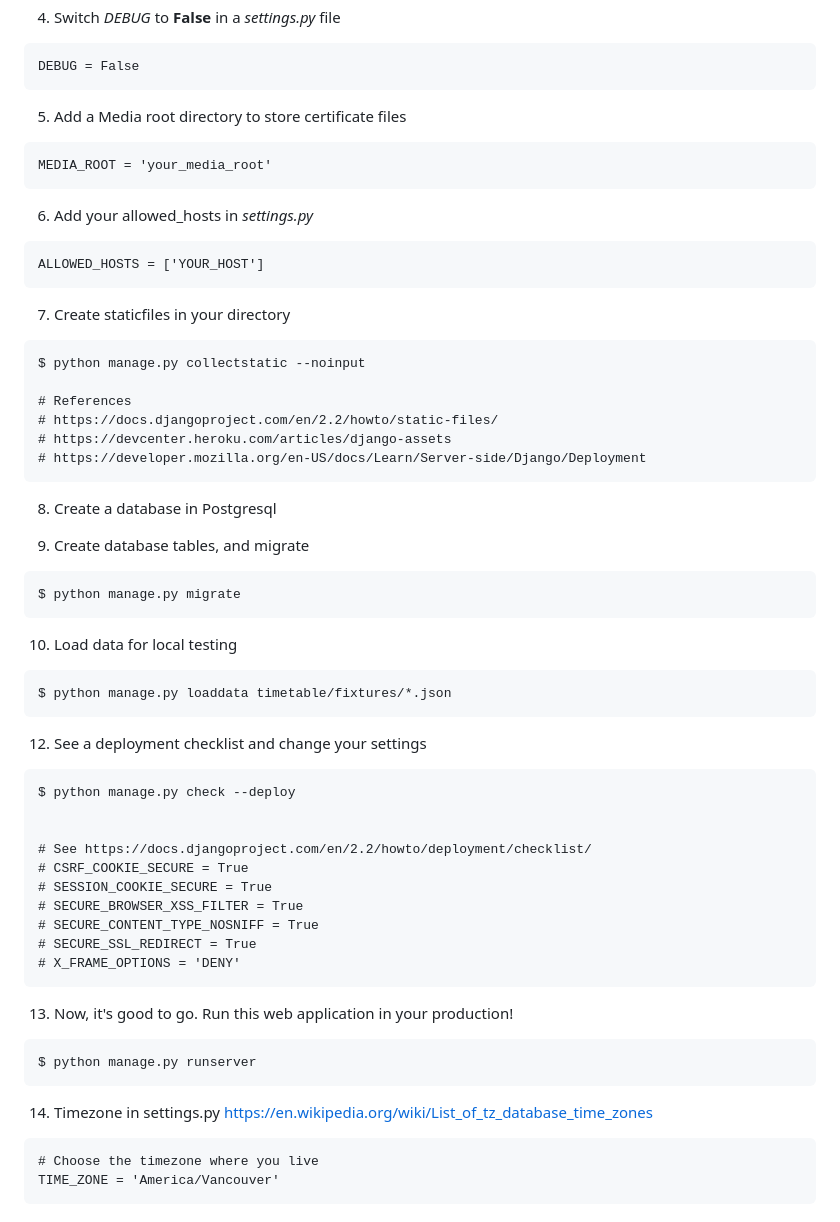
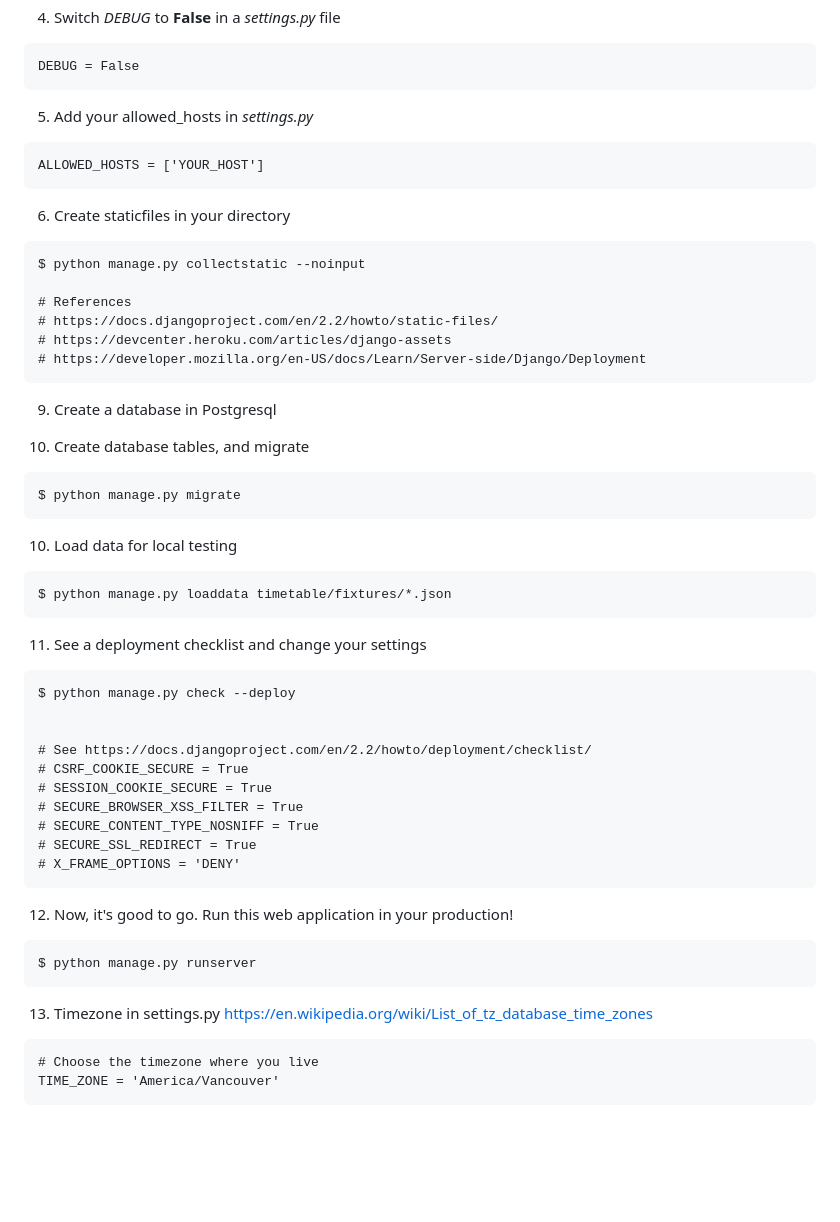
Before and after one commit to UBC-LFS/course-timetable, a Markdown page: README.md, the part around the change. Rendered like a GitHub page; blank space fills up the shorter version.

````diff
--- a/README.md
+++ b/README.md
@@ -97,17 +97,12 @@ DATABASE_PORT = os.environ.get('TIMETABLE_DB_PORT')
 DEBUG = False
 ```
 
-5. Add a Media root directory to store certificate files
-```
-MEDIA_ROOT = 'your_media_root'
-```
-
-6. Add your allowed_hosts in *settings.py*
+5. Add your allowed_hosts in *settings.py*
 ```
 ALLOWED_HOSTS = ['YOUR_HOST']
 ```
 
-7. Create staticfiles in your directory
+6. Create staticfiles in your directory
 ```
 $ python manage.py collectstatic --noinput
 
@@ -117,9 +112,9 @@ $ python manage.py collectstatic --noinput
 # https://developer.mozilla.org/en-US/docs/Learn/Server-side/Django/Deployment
 ```
 
-8. Create a database in Postgresql
+9. Create a database in Postgresql
 
-9. Create database tables, and migrate
+10. Create database tables, and migrate
 ```
 $ python manage.py migrate
 ```
@@ -129,7 +124,7 @@ $ python manage.py migrate
 $ python manage.py loaddata timetable/fixtures/*.json
 ```
 
-12. See a deployment checklist and change your settings
+11. See a deployment checklist and change your settings
 ```
 $ python manage.py check --deploy
 
@@ -143,12 +138,12 @@ $ python manage.py check --deploy
 # X_FRAME_OPTIONS = 'DENY'
 ```
 
-13. Now, it's good to go. Run this web application in your production!
+12. Now, it's good to go. Run this web application in your production!
 ```
 $ python manage.py runserver
 ```
 
-14. Timezone in settings.py
+13. Timezone in settings.py
 https://en.wikipedia.org/wiki/List_of_tz_database_time_zones
 
 ```
````
